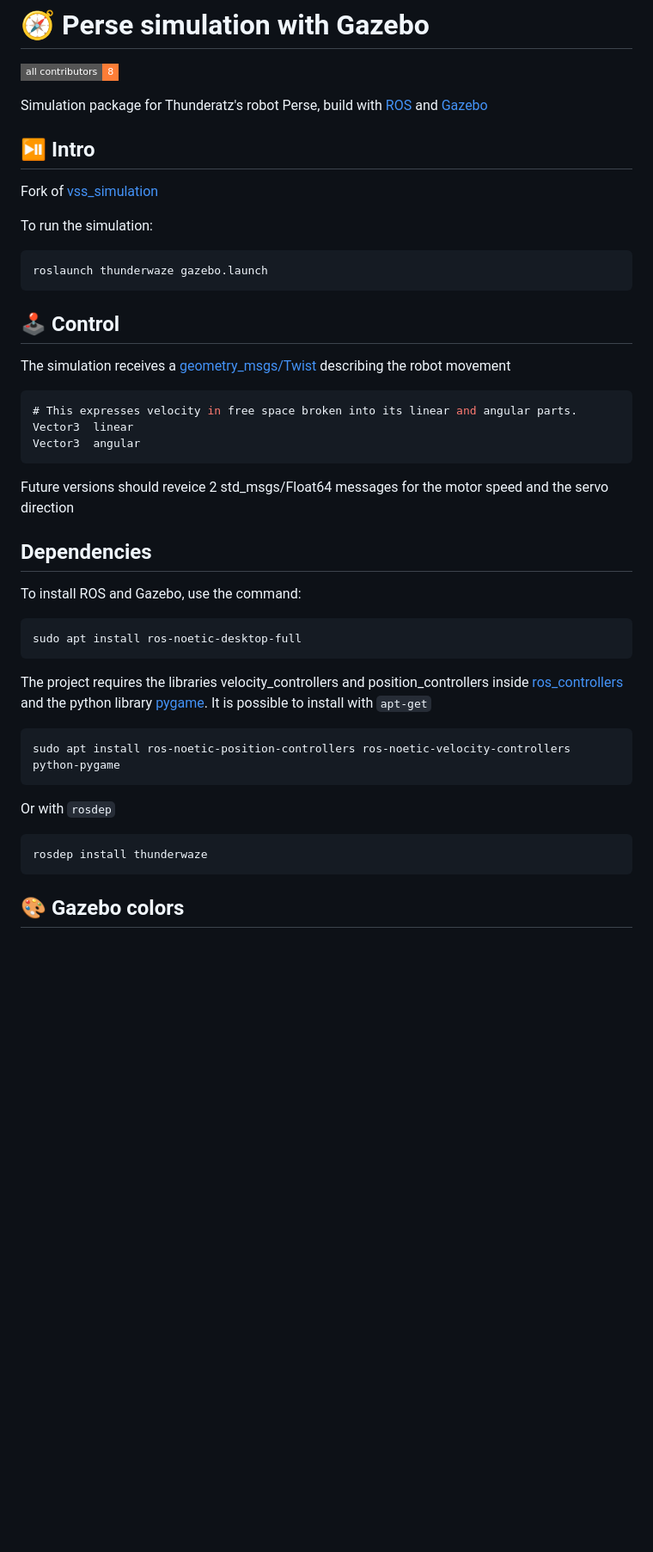
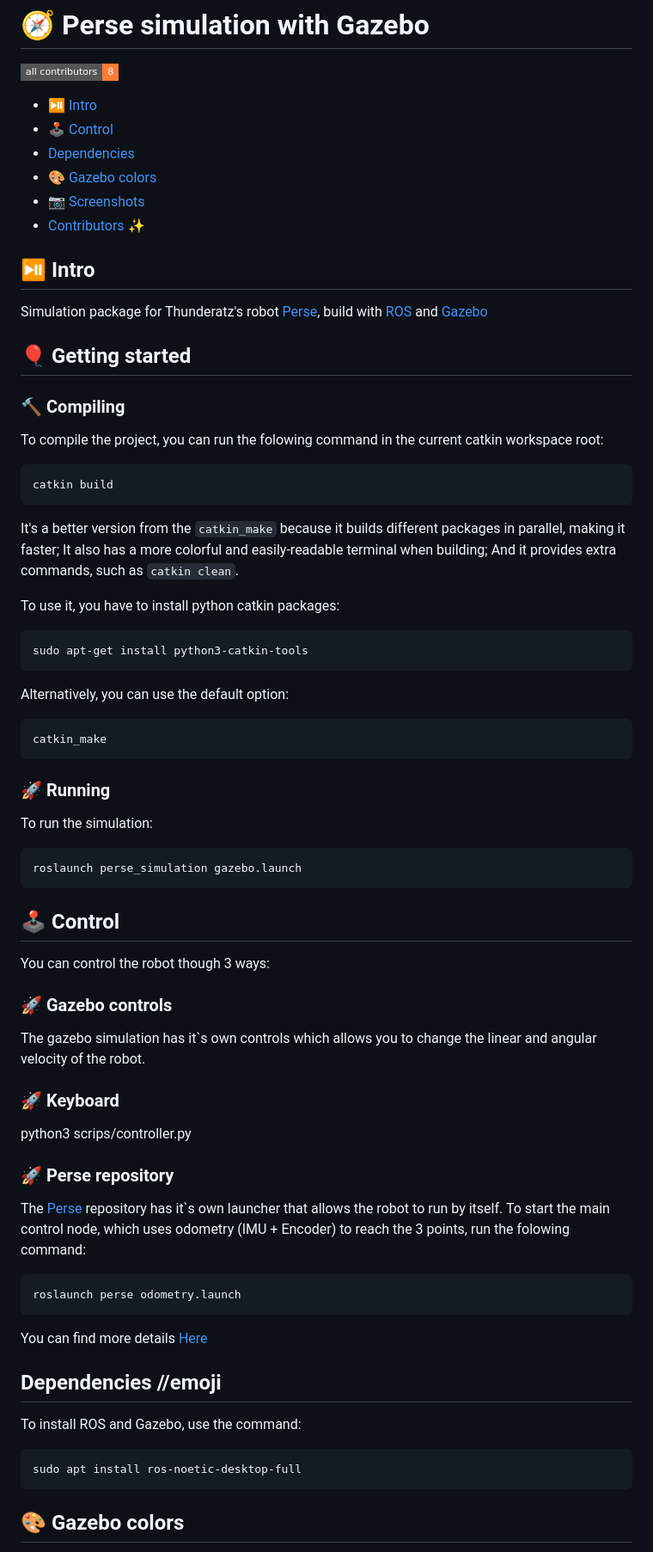
Before and after one commit to ThundeRatz/perse_simulation, a Markdown page: README.md, the part around one of its changes. Shown at 86% size. Rendered like a GitHub page; badges without logos; blank space fills up the shorter version.

Commit message:
:memo: Improving readme documentation

````diff
--- a/README.md
+++ b/README.md
@@ -3,48 +3,76 @@
 [![All Contributors](https://img.shields.io/badge/all_contributors-8-orange.svg?style=flat-square)](#contributors-)
 <!-- ALL-CONTRIBUTORS-BADGE:END -->
 
-Simulation package for Thunderatz's robot Perse, build with [ROS](http://wiki.ros.org/ROS/Introduction) and [Gazebo](http://www.gazebosim.org/tutorials?tut=guided_b1)
+  - [⏯ Intro](#-intro)
+  - [🕹 Control](#-control)
+  - [Dependencies](#dependencies)
+  - [🎨 Gazebo colors](#-gazebo-colors)
+  - [📷 Screenshots](#-screenshots)
+  - [Contributors ✨](#contributors-)
 
 ## ⏯ Intro
 
-Fork of [vss_simulation](https://github.com/ThundeRatz/vss_simulation)
+Simulation package for Thunderatz's robot [Perse](https://github.com/ThundeRatz/perse/tree/develop), build with [ROS](http://wiki.ros.org/ROS/Introduction) and [Gazebo](http://www.gazebosim.org/tutorials?tut=guided_b1)
+
+## 🎈 Getting started
+
+### 🔨 Compiling
+
+To compile the project, you can run the folowing command in the current catkin workspace root:
+
+```bash
+catkin build
+```
+
+It's a better version from the `catkin_make` because it builds different packages in parallel, making it faster; It also has a more colorful and easily-readable terminal when building; And it provides extra commands, such as `catkin clean`.
+
+To use it, you have to install python catkin packages:
+
+```bash
+sudo apt-get install python3-catkin-tools
+```
+
+Alternatively, you can use the default option:
+
+```bash
+catkin_make
+```
+
+### 🚀 Running
 
 To run the simulation:
 
 ```bash
-roslaunch thunderwaze gazebo.launch
+roslaunch perse_simulation gazebo.launch
 ```
 
 ## 🕹 Control
 
-The simulation receives a [geometry_msgs/Twist](http://docs.ros.org/noetic/api/geometry_msgs/html/msg/Twist.html) describing the robot movement
+You can control the robot though 3 ways:
 
-```c
-# This expresses velocity in free space broken into its linear and angular parts.
-Vector3  linear
-Vector3  angular
+### 🚀 Gazebo controls
+
+The gazebo simulation has it`s own controls which allows you to change the linear and angular velocity of the robot.
+
+### 🚀 Keyboard
+
+python3 scrips/controller.py
+
+### 🚀 Perse repository
+
+The [Perse](https://github.com/ThundeRatz/perse/tree/develop) repository has it`s own launcher that allows the robot to run by itself. To start the main control node, which uses odometry (IMU + Encoder) to reach the 3 points, run the folowing command:
+
+```bash
+roslaunch perse odometry.launch
 ```
+You can find more details [Here](https://github.com/ThundeRatz/perse/tree/develop#-running)
 
-Future versions should reveice 2 std_msgs/Float64 messages for the motor speed and the servo direction
-
-## Dependencies
+## Dependencies //emoji
 
 To install ROS and Gazebo, use the command:
 
 ```bash
 sudo apt install ros-noetic-desktop-full
-```
-
-The project requires the libraries velocity_controllers and position_controllers inside [ros_controllers](https://github.com/ros-controls/ros_controllers) and the python library [pygame](https://github.com/pygame/pygame). It is possible to install with ```apt-get```
-
-```bash
-sudo apt install ros-noetic-position-controllers ros-noetic-velocity-controllers python-pygame
-```
-
-Or with ```rosdep```
-
-```bash
-rosdep install thunderwaze
 ```
 
 ## 🎨 Gazebo colors
````
Also changed, not shown: other parts of README.md (+3 -1 lines), docs/perse-1.jpeg (added), docs/perse-2.jpeg (added), docs/perse-3.jpeg (added), docs/perse-4.jpeg (added).
